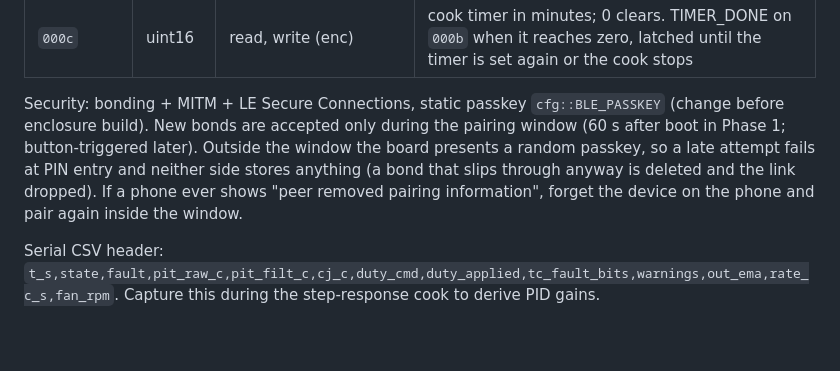
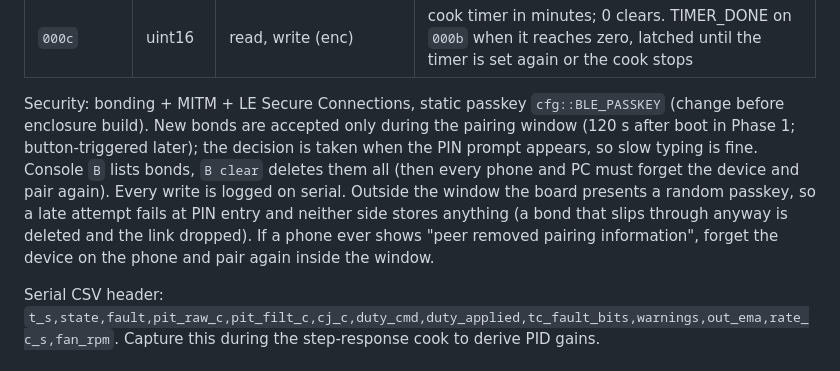
Before and after one commit to jhk1m/charcoal-smoker, a Markdown page: firmware/README.md, the part around the change. Drawn GitHub-style; blank space fills up the shorter version.

Commit message:
Docs: pairing second pass, timer via console, bond command

```diff
--- a/firmware/README.md
+++ b/firmware/README.md
@@ -140,7 +140,7 @@ Device name `SMOKER-CTRL`. Service `7a3b0000-6c1e-4f2a-9d5b-2c8e1f0a0001`. Littl
 | `000b` | uint8 | read, notify | warnings bitmask: bit0 PIT_HIGH, bit1 PIT_LOW, bit2 FUEL_LOW, bit3 CREEP, bit4 LID_RISING, bit5 TIMER_DONE |
 | `000c` | uint16 | read, write (enc) | cook timer in minutes; 0 clears. TIMER_DONE on `000b` when it reaches zero, latched until the timer is set again or the cook stops |
 
-Security: bonding + MITM + LE Secure Connections, static passkey `cfg::BLE_PASSKEY` (change before enclosure build). New bonds are accepted only during the pairing window (60 s after boot in Phase 1; button-triggered later). Outside the window the board presents a random passkey, so a late attempt fails at PIN entry and neither side stores anything (a bond that slips through anyway is deleted and the link dropped). If a phone ever shows "peer removed pairing information", forget the device on the phone and pair again inside the window.
+Security: bonding + MITM + LE Secure Connections, static passkey `cfg::BLE_PASSKEY` (change before enclosure build). New bonds are accepted only during the pairing window (120 s after boot in Phase 1; button-triggered later); the decision is taken when the PIN prompt appears, so slow typing is fine. Console `B` lists bonds, `B clear` deletes them all (then every phone and PC must forget the device and pair again). Every write is logged on serial. Outside the window the board presents a random passkey, so a late attempt fails at PIN entry and neither side stores anything (a bond that slips through anyway is deleted and the link dropped). If a phone ever shows "peer removed pairing information", forget the device on the phone and pair again inside the window.
 
 Serial CSV header: `t_s,state,fault,pit_raw_c,pit_filt_c,cj_c,duty_cmd,duty_applied,tc_fault_bits,warnings,out_ema,rate_c_s,fan_rpm`. Capture this during the step-response cook to derive PID gains.
 
```
Also changed, not shown: HANDOFF.md (+1 -1 lines), output/05-firmware-framework.md (+3 -1 lines).
